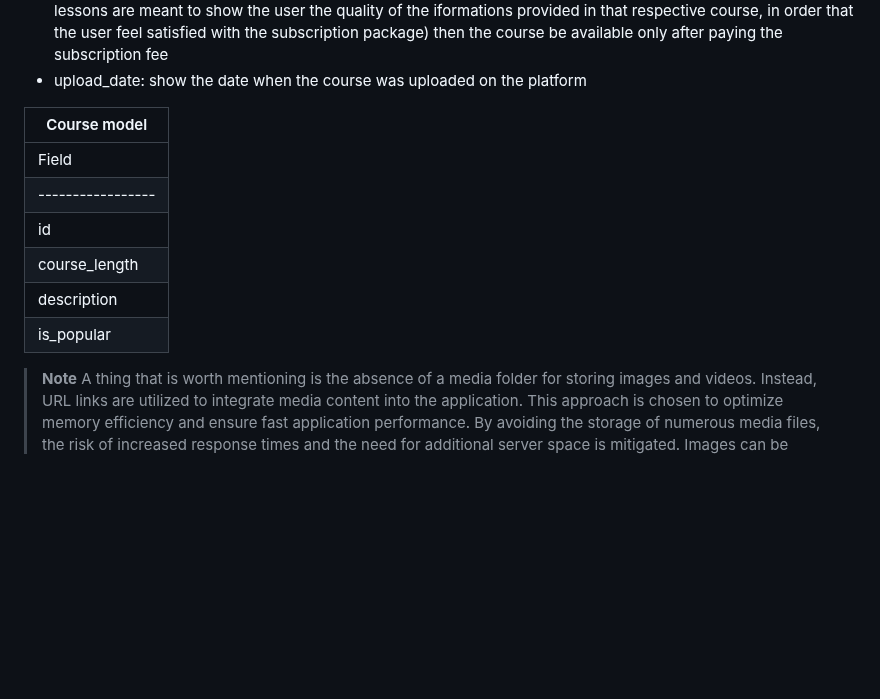
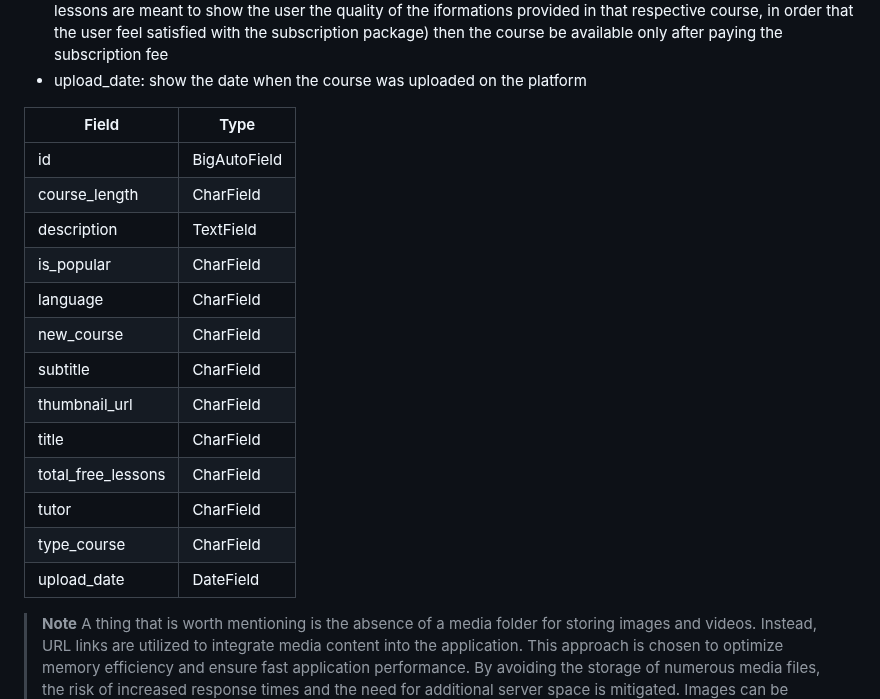
Before and after one commit to OniProgramming/courses-app, a Markdown page: README.md, the part around the change. GitHub-like rendering; blank space fills up the shorter version.

```diff
--- a/README.md
+++ b/README.md
@@ -43,15 +43,21 @@ This course model is the first step in the creation of our courses, and it provi
 - type_course: this field has two options to choose; free or pro; if the course is free then the course is open for anybody, even if they don’t have an account or not, while if the course is pro, then with the exception of the free lessons that are provided (this free lessons has the scope of attracting people to pay for the course; these lessons are meant to show the user the quality of the iformations provided in that respective course, in order that the user feel satisfied with the subscription package) then the course be available only after paying the subscription fee
 - upload_date: show the date when the course was uploaded on the platform
 
-
-| Course model                 |
-|------------------------------|
 | Field             | Type     |
 | ----------------- | -------- |
 | id | BigAutoField |
 | course_length | CharField |
 | description | TextField |
 | is_popular | CharField |
+| language | CharField |
+| new_course | CharField |
+| subtitle | CharField |
+| thumbnail_url | CharField |
+| title | CharField |
+| total_free_lessons | CharField |
+| tutor | CharField |
+| type_course | CharField |
+| upload_date | DateField |
 
 > **Note**
 > A thing that is worth mentioning is the absence of a media folder for storing images and videos. Instead, URL links are utilized to integrate media content into the application. This approach is chosen to optimize memory efficiency and ensure fast application performance. By avoiding the storage of numerous media files, the risk of increased response times and the need for additional server space is mitigated. Images can be sourced from online repositories, while courses can be stored in a cloud service and embedded using the <iframe> tag. This strategy enhances memory utilization and guarantees consistent and speedy application execution.
```
